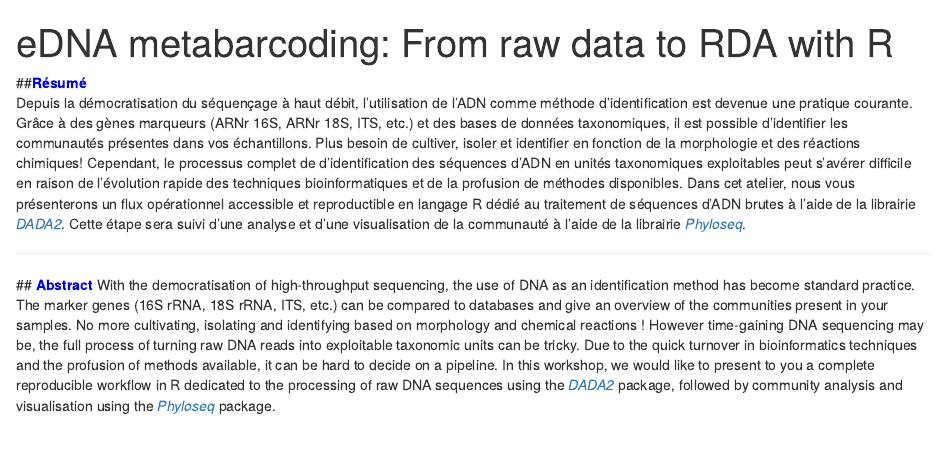
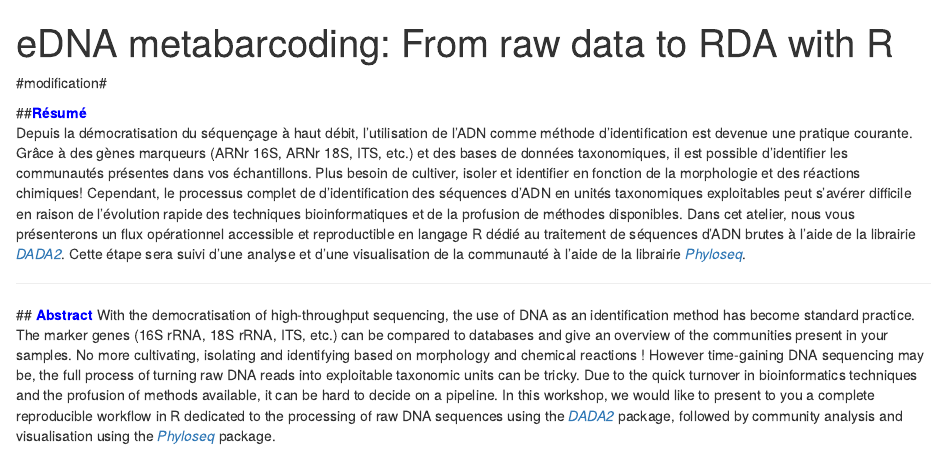
Before and after one commit to sjoleary/metab, an R Markdown document (Abstract.Rmd): the page in a window 1100 px wide, from its top. Rendered offline with R 4.5, knitr and Pandoc, with nearby package versions.

Commit message:
modification check

```diff
--- a/Abstract.Rmd
+++ b/Abstract.Rmd
@@ -2,6 +2,7 @@
 title: "eDNA metabarcoding: From raw data to RDA with R"
 output: html_document
 ---
+#modification#
 
 ##<span style="color:blue">**Résumé** </span>
 <body>
```
